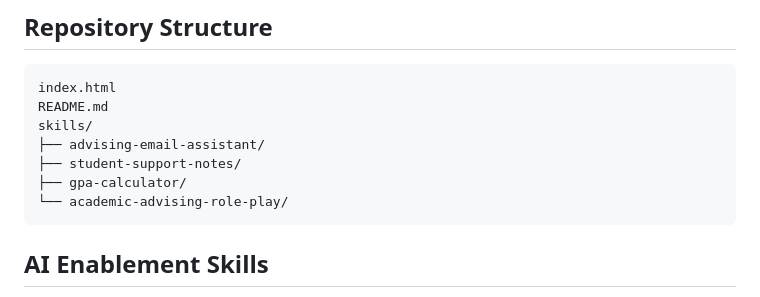
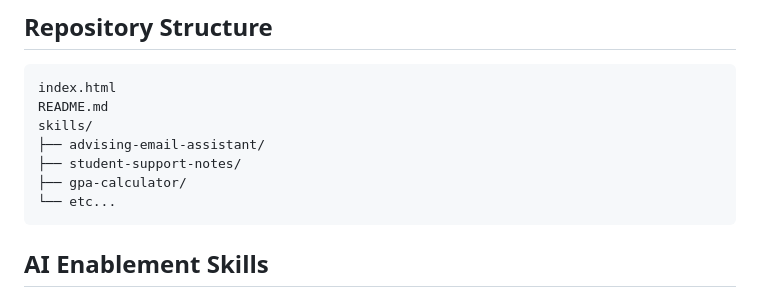
Before and after one commit to adamleeeaton/AI-Portfolio, a Markdown page: README.md, the part around the change. Drawn GitHub-style.

````diff
--- a/README.md
+++ b/README.md
@@ -62,7 +62,7 @@ skills/
 ├── advising-email-assistant/
 ├── student-support-notes/
 ├── gpa-calculator/
-└── academic-advising-role-play/
+└── etc...
 ```
 
 ## AI Enablement Skills
````
